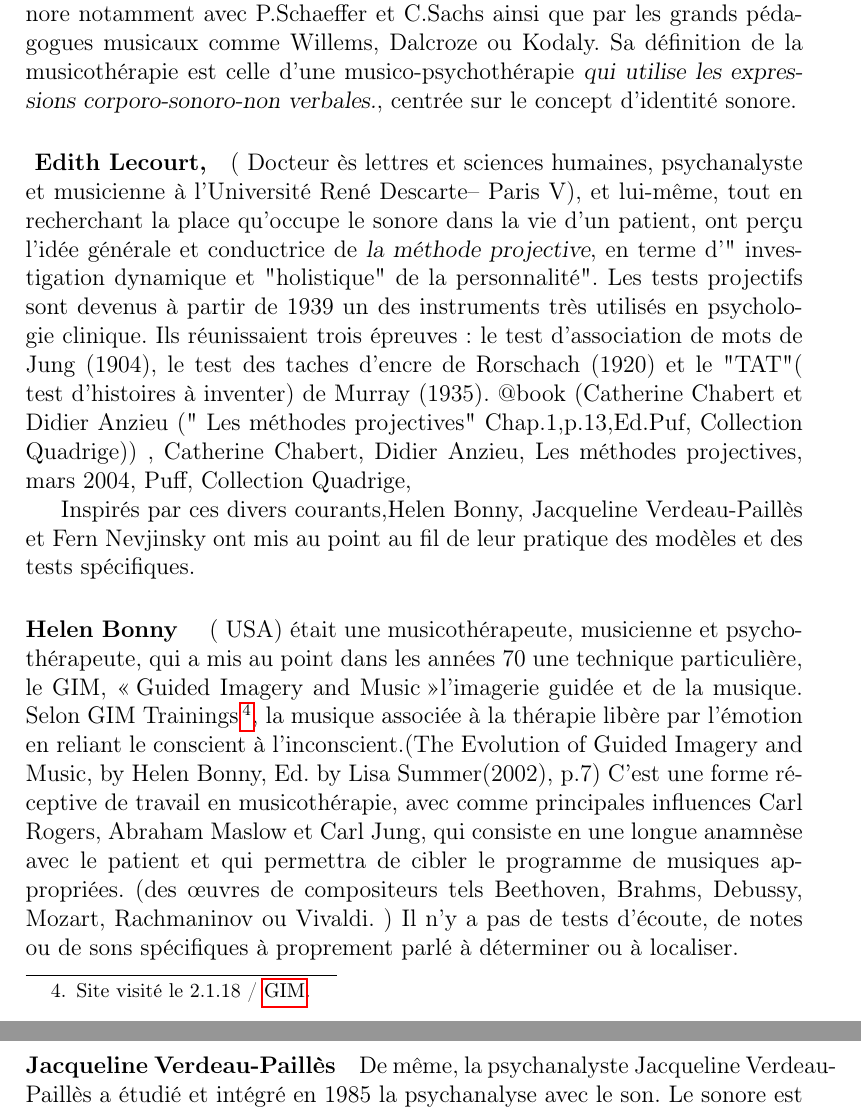
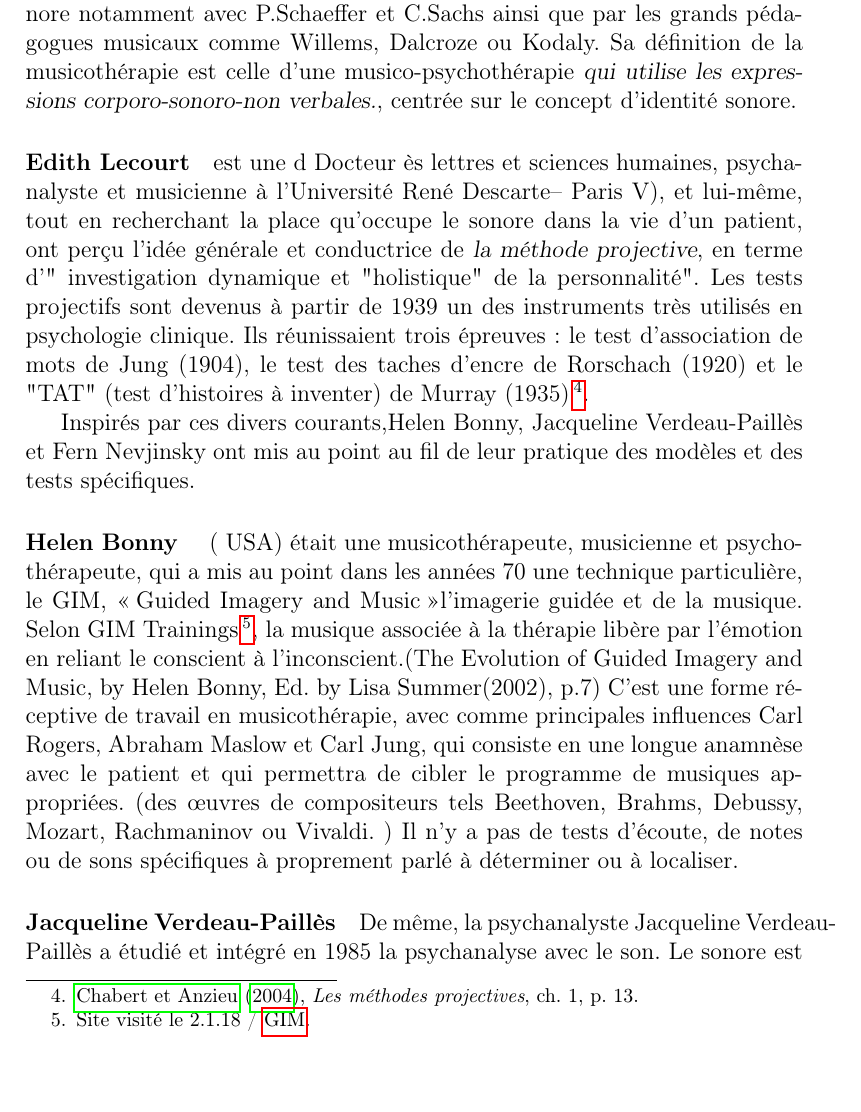
Before and after one commit to OlivierGaillard/master, a LaTeX thesis (master.tex, which reads chapter2.tex): two parts of pages 13 and 14 of 62 before the commit and part of page 13 of 62 after it, the two joined at a grey line, cut so that both start at the same text. Compiled offline with pdfLaTeX.

Commit message:
biblio en plus

```diff
--- a/chapter2.tex
+++ b/chapter2.tex
@@ -126,16 +126,17 @@ le patient? La matière sonore apporte, il va se soi, aux musicothérapeutes des
  d'évaluation du sujet. C'est une évidence dans le sens subjectif du terme mais non objectif. Comment extraire des informations dites objectives de la personne par un test sonore ?
 \subsection{La musicothérapie et la psychothérapie}
 	Les musicothérapeutes sont  issus soit du domaine musical professionnel  ou/et soit de  la psychologie et de la psychiatrie. Certains, tels Rolando Benenzon, Edith Lecourt,  ont fait fusionner les deux dans leur pratique  en utilisant le son comme élément facilitant l'exploration psychique. Ils ont élaboré des techniques, des façons de procéder, en soulignant l'importance d'un tel support de communication ou d'introspection. \paragraph{Rolando Benenzon} Le professeur et docteur Rolando Omar Benenzon structura à partir de 1969 un modèle de musicothérapie en se basant sur Freud, Jung, Winnicott, Watzlawick, influencé par le concept de l'objet sonore notamment avec P.Schaeffer et C.Sachs ainsi que par les grands pédagogues musicaux comme Willems, Dalcroze ou Kodaly. Sa définition de la musicothérapie est celle d'une musico-psychothérapie  \emph{\textsl{qui utilise les expressions corporo-sonoro-non verbales.}}, centrée sur le concept d'identité sonore.
-	 \paragraph*{ Edith Lecourt, }( Docteur ès lettres et sciences humaines, psychanalyste et musicienne à l'Université René Descarte-- Paris V), et lui-même, tout en recherchant la place qu'occupe le sonore dans la vie d'un patient, ont perçu l'idée générale et conductrice de \textsl{la méthode projective}, en terme
-	d'" investigation dynamique et "holistique" de la personnalité". {Les  tests projectifs } sont devenus à partir de 1939 un des instruments très utilisés en psychologie clinique. Ils  réunissaient trois épreuves : le test d'association de mots de Jung (1904), le test des taches d'encre de Rorschach (1920) et le "TAT"( test d'histoires à inventer) de Murray (1935). @book{ (Catherine Chabert et Didier Anzieu (" Les méthodes projectives" Chap.1,p.13,Ed.Puf, Collection Quadrige))
-,
-		{Catherine Chabert, Didier Anzieu},
-		{Les méthodes projectives},
-		{mars 2004},
-		{Puff, Collection Quadrige},
+
+        \paragraph*{Edith Lecourt} est une d Docteur ès lettres et sciences humaines, psychanalyste et musicienne à l'Université René Descarte-- Paris V), et lui-même, tout en recherchant la place qu'occupe le sonore dans la vie d'un patient, ont perçu l'idée générale et conductrice de \textsl{la méthode projective}, en terme
+	d'" investigation dynamique et "holistique" de la
+        personnalité". Les tests projectifs sont devenus à partir
+        de 1939 un des instruments très utilisés en psychologie
+        clinique. Ils réunissaient trois épreuves : le test
+        d'association de mots de Jung (1904), le test des taches
+        d'encre de Rorschach (1920) et le "TAT" (test d'histoires à
+        inventer) de Murray (1935)\footnote{\cite{ChabertAnzieu}, \emph{Les méthodes projectives}, ch.~1, p.~13.}.
 
 
-	}
 
 Inspirés par ces divers courants,Helen Bonny, Jacqueline Verdeau-Paillès et Fern Nevjinsky ont  mis au point au fil de leur pratique des modèles et des tests spécifiques.
 
```
Also changed, not shown: valbib.bib (+9 -1 lines).
